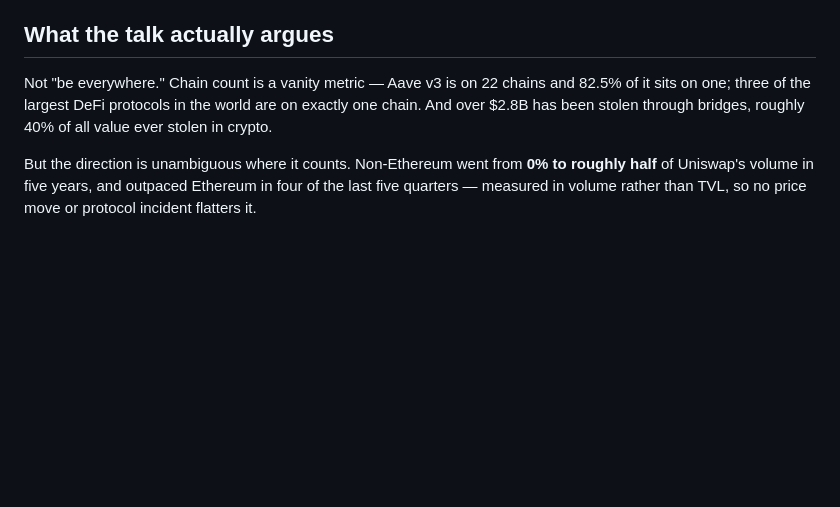
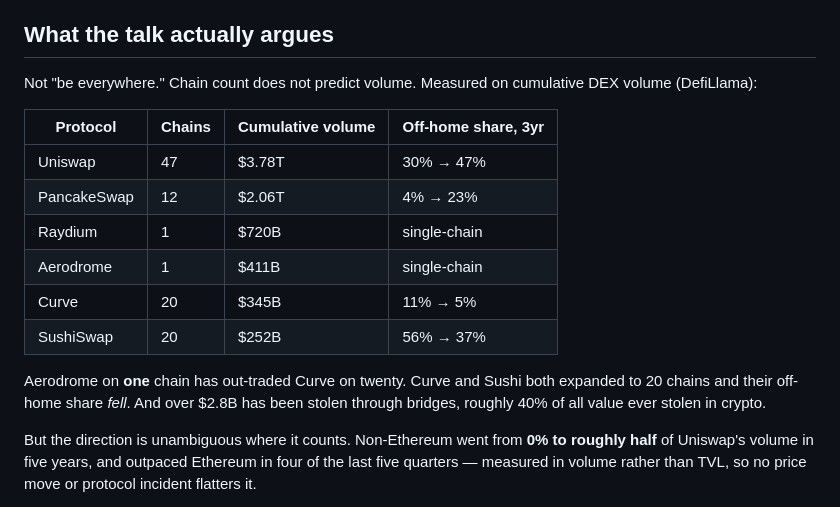
Before and after one commit to intrepidcanadian/blockchain-tuesday, a Markdown page: README.md, the part around the change. Drawn GitHub-style; blank space fills up the shorter version.

Commit message:
Add eight-DEX volume case studies
Chain count does not predict volume. Aerodrome on one chain has out-traded
Curve on twenty ($411B vs $345B). Raydium on one chain has done nearly as much
cumulative volume as Curve, Sushi and Balancer combined across fifty-three.

And expansion is not reliably one-way: Curve and SushiSwap each deployed to 20
chains and their off-home share fell -- 11% to 5% and 56% to 37%. Uniswap and
PancakeSwap grew theirs. Half the table went each way.

Co-Authored-By: Claude Opus 5 <noreply@anthropic.com>

```diff
--- a/README.md
+++ b/README.md
@@ -128,10 +128,21 @@ trailing zero *nibbles* instead of zero *bytes*.
 
 ## What the talk actually argues
 
-Not "be everywhere." Chain count is a vanity metric — Aave v3 is on 22 chains
-and 82.5% of it sits on one; three of the largest DeFi protocols in the world
-are on exactly one chain. And over $2.8B has been stolen through bridges,
-roughly 40% of all value ever stolen in crypto.
+Not "be everywhere." Chain count does not predict volume. Measured on cumulative
+DEX volume (DefiLlama):
+
+| Protocol | Chains | Cumulative volume | Off-home share, 3yr |
+|---|---|---|---|
+| Uniswap | 47 | $3.78T | 30% → 47% |
+| PancakeSwap | 12 | $2.06T | 4% → 23% |
+| Raydium | 1 | $720B | single-chain |
+| Aerodrome | 1 | $411B | single-chain |
+| Curve | 20 | $345B | 11% → 5% |
+| SushiSwap | 20 | $252B | 56% → 37% |
+
+Aerodrome on **one** chain has out-traded Curve on twenty. Curve and Sushi both
+expanded to 20 chains and their off-home share *fell*. And over $2.8B has been
+stolen through bridges, roughly 40% of all value ever stolen in crypto.
 
 But the direction is unambiguous where it counts. Non-Ethereum went from **0% to
 roughly half** of Uniswap's volume in five years, and outpaced Ethereum in four
```
